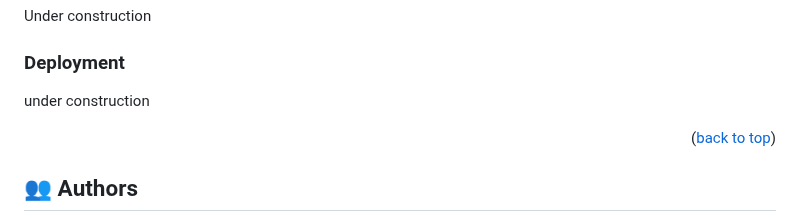
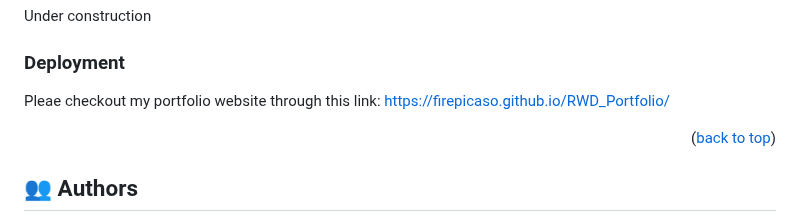
Before and after one commit to firepicaso/RWD_Portfolio, a Markdown page: README.md, the part around the change. Rendered like a GitHub page.

Commit message:
Update Readme file with the deployment link to GitHub page

```diff
--- a/README.md
+++ b/README.md
@@ -114,7 +114,8 @@ Under construction
 
 ### Deployment
 
-under construction
+Pleae checkout my portfolio website through this link:
+https://firepicaso.github.io/RWD_Portfolio/
 
 <p align="right">(<a href="#readme-top">back to top</a>)</p>
 
```
